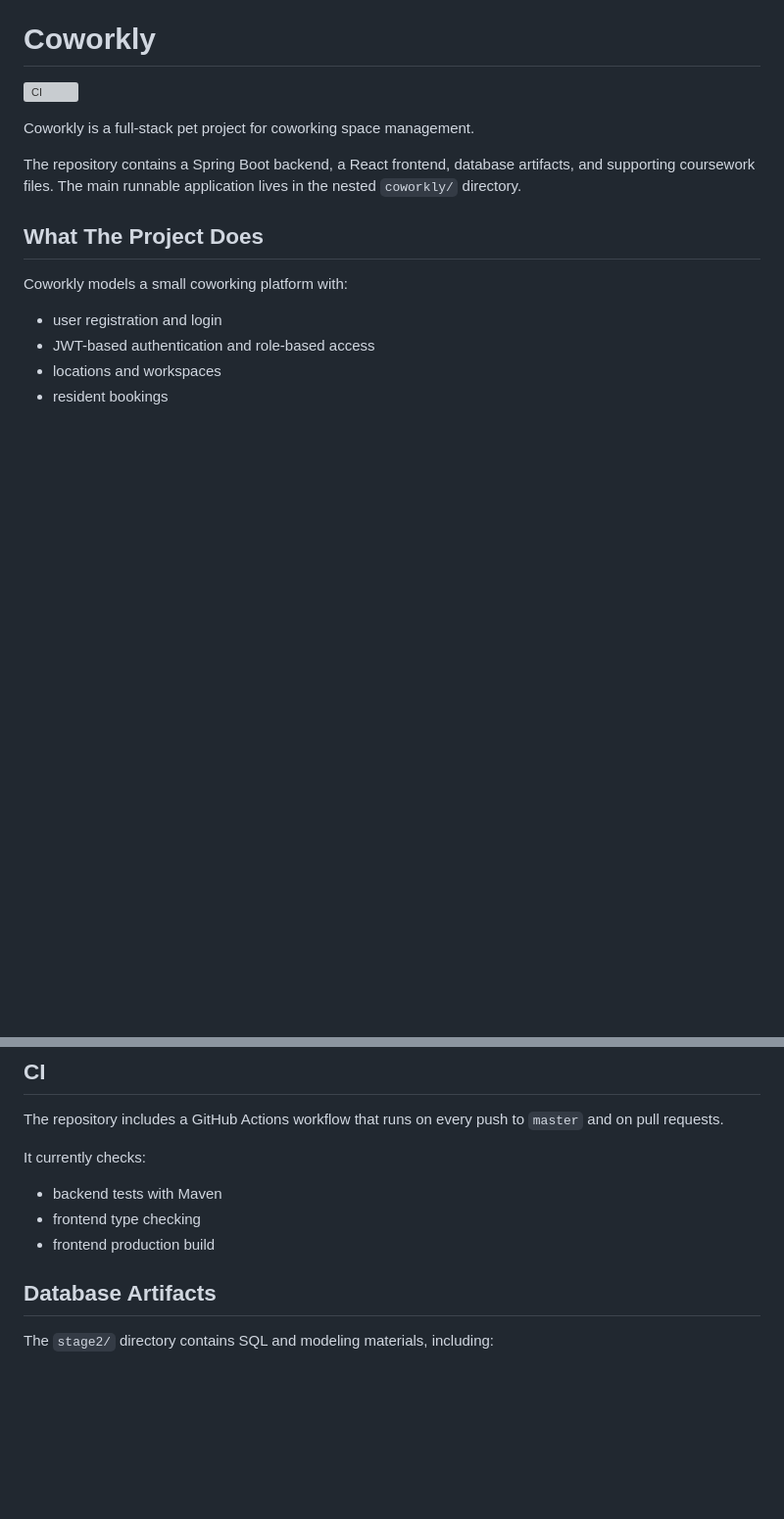
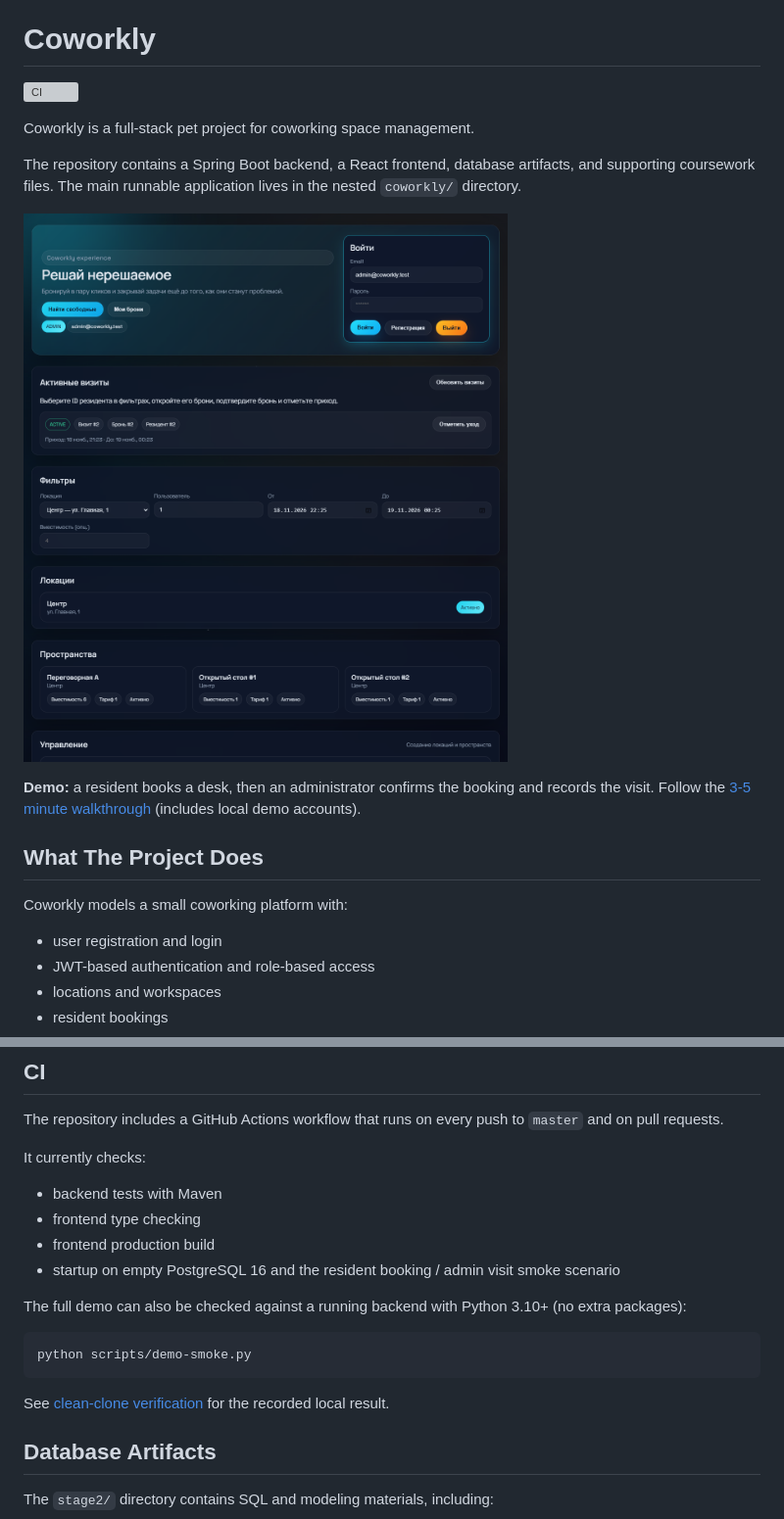
Before and after one commit to tsostanov/coworkly, a Markdown page: README.md, 2 parts joined by grey strips. Shown at 98% size. Drawn GitHub-style; pictures changed too: docs/images/coworkly-demo.png (added); blank space fills up the shorter version; grey boxes are pictures that could not be loaded.

````diff
--- a/README.md
+++ b/README.md
@@ -5,6 +5,10 @@
 Coworkly is a full-stack pet project for coworking space management.
 
 The repository contains a Spring Boot backend, a React frontend, database artifacts, and supporting coursework files. The main runnable application lives in the nested `coworkly/` directory.
+
+![Coworkly: administrator checks in a resident](docs/images/coworkly-demo.png)
+
+**Demo:** a resident books a desk, then an administrator confirms the booking and records the visit. Follow the [3-5 minute walkthrough](docs/demo.md) (includes local demo accounts).
 
 ## What The Project Does
 
@@ -157,6 +181,15 @@ It currently checks:
 - backend tests with Maven
 - frontend type checking
 - frontend production build
+- startup on empty PostgreSQL 16 and the resident booking / admin visit smoke scenario
+
+The full demo can also be checked against a running backend with Python 3.10+ (no extra packages):
+
+```bash
+python scripts/demo-smoke.py
+```
+
+See [clean-clone verification](docs/verification.md) for the recorded local result.
 
 ## Database Artifacts
 
````
Also changed, not shown: other parts of README.md (+38 -18 lines), coworkly/README.md (+5 -31 lines), docs/demo.md (added, +47 -0 lines), docs/verification.md (added, +11 -0 lines), 13 other files.
